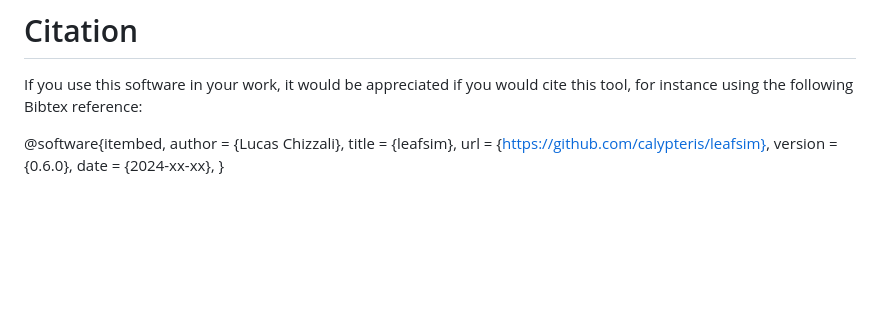
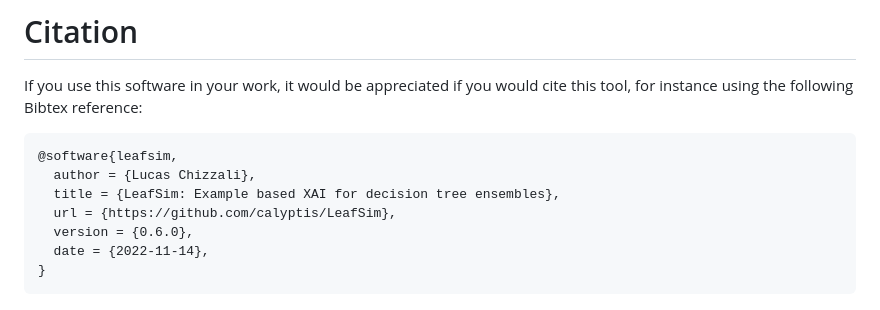
Before and after one commit to calyptis/leafsim, a Markdown page: README.md, the part around the change. Drawn GitHub-style; blank space fills up the shorter version.

````diff
--- a/README.md
+++ b/README.md
@@ -113,10 +113,12 @@ For a more comprehensive usage example, please refer to this blog post [https://
 
 If you use this software in your work, it would be appreciated if you would cite this tool, for instance using the following Bibtex reference:
 
-@software{itembed,
+```
+@software{leafsim,
   author = {Lucas Chizzali},
-  title = {leafsim},
-  url = {https://github.com/calypteris/leafsim},
+  title = {LeafSim: Example based XAI for decision tree ensembles},
+  url = {https://github.com/calyptis/LeafSim},
   version = {0.6.0},
-  date = {2024-xx-xx},
+  date = {2022-11-14},
 }
+```
````
